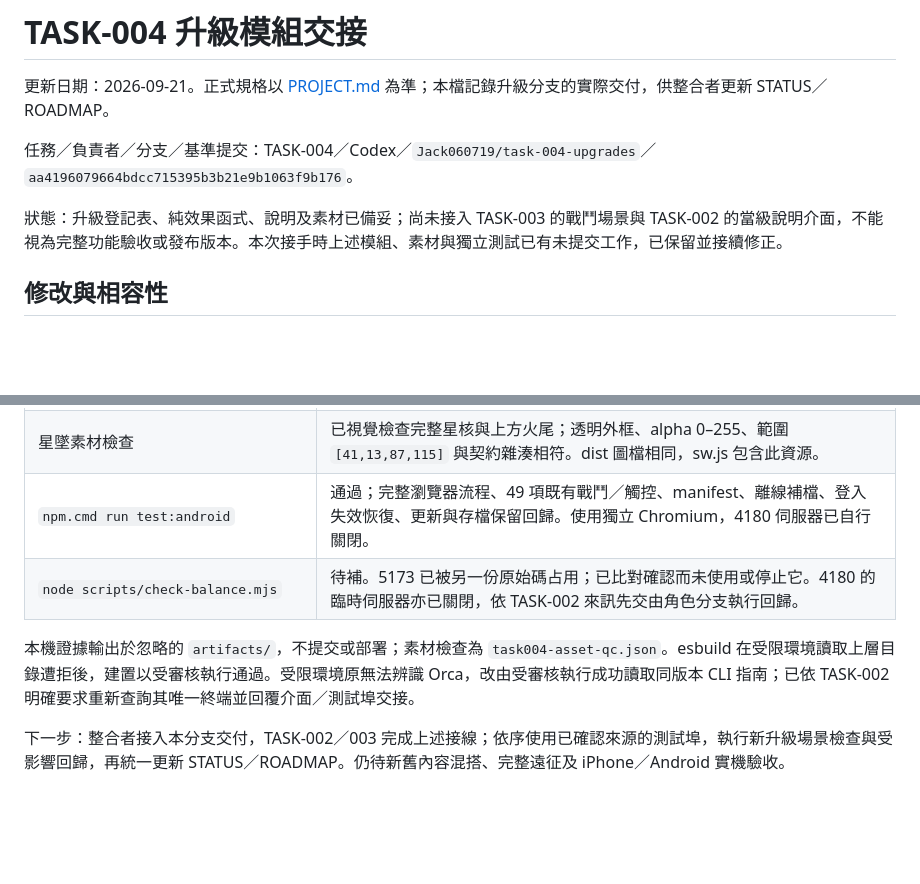
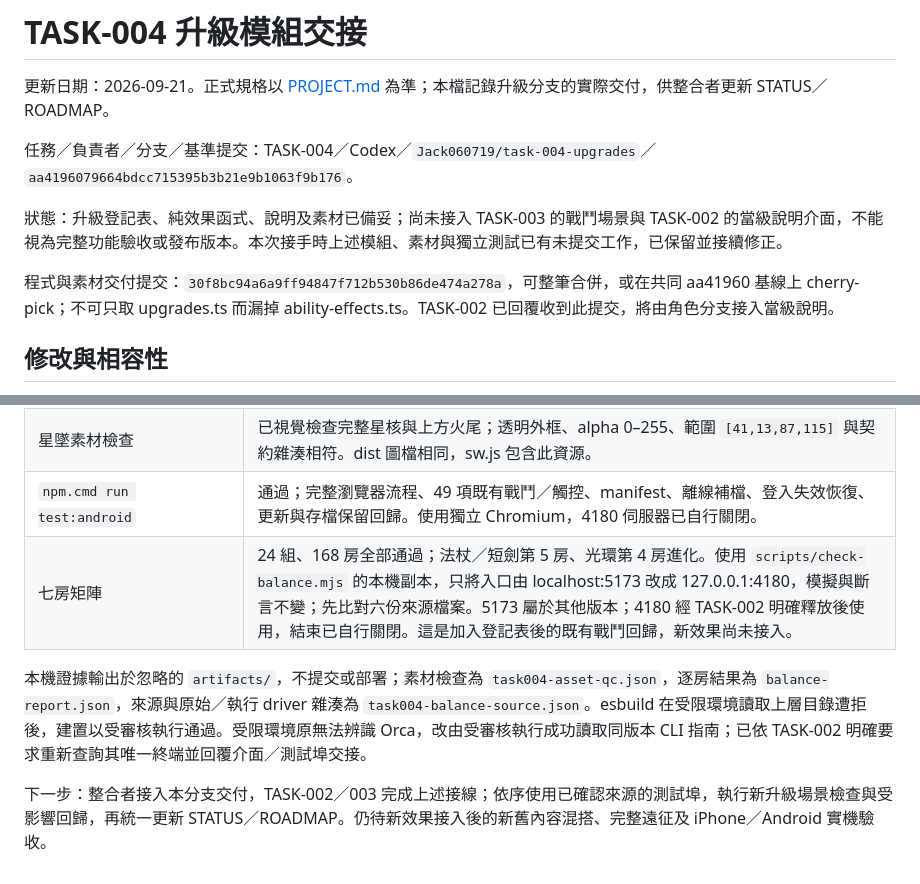
Before and after one commit to Jack060719/Ember_Expedition, a Markdown page: TASK-004-HANDOFF.md, 2 parts joined by grey strips. Rendered like a GitHub page; blank space fills up the shorter version.

Commit message:
Record upgrade regression results

```diff
--- a/TASK-004-HANDOFF.md
+++ b/TASK-004-HANDOFF.md
@@ -5,6 +5,8 @@
 任務／負責者／分支／基準提交：TASK-004／Codex／`Jack060719/task-004-upgrades`／`aa4196079664bdcc715395b3b21e9b1063f9b176`。
 
 狀態：升級登記表、純效果函式、說明及素材已備妥；尚未接入 TASK-003 的戰鬥場景與 TASK-002 的當級說明介面，不能視為完整功能驗收或發布版本。本次接手時上述模組、素材與獨立測試已有未提交工作，已保留並接續修正。
+
+程式與素材交付提交：`30f8bc94a6a9ff94847f712b530b86de474a278a`，可整筆合併，或在共同 aa41960 基線上 cherry-pick；不可只取 upgrades.ts 而漏掉 ability-effects.ts。TASK-002 已回覆收到此提交，將由角色分支接入當級說明。
 
 ## 修改與相容性
 
@@ -43,8 +45,8 @@ Save 維持 v3，不新增 Run 欄位或永久成長欄位。既有通用驗證
 | `node --check scripts/check-upgrades.mjs`、`git diff --check` | 通過。 |
 | 星墜素材檢查 | 已視覺檢查完整星核與上方火尾；透明外框、alpha 0–255、範圍 `[41,13,87,115]` 與契約雜湊相符。dist 圖檔相同，sw.js 包含此資源。 |
 | `npm.cmd run test:android` | 通過；完整瀏覽器流程、49 項既有戰鬥／觸控、manifest、離線補檔、登入失效恢復、更新與存檔保留回歸。使用獨立 Chromium，4180 伺服器已自行關閉。 |
-| `node scripts/check-balance.mjs` | 待補。5173 已被另一份原始碼占用；已比對確認而未使用或停止它。4180 的臨時伺服器亦已關閉，依 TASK-002 來訊先交由角色分支執行回歸。 |
+| 七房矩陣 | 24 組、168 房全部通過；法杖／短劍第 5 房、光環第 4 房進化。使用 `scripts/check-balance.mjs` 的本機副本，只將入口由 localhost:5173 改成 127.0.0.1:4180，模擬與斷言不變；先比對六份來源檔案。5173 屬於其他版本；4180 經 TASK-002 明確釋放後使用，結束已自行關閉。這是加入登記表後的既有戰鬥回歸，新效果尚未接入。 |
 
-本機證據輸出於忽略的 `artifacts/`，不提交或部署；素材檢查為 `task004-asset-qc.json`。esbuild 在受限環境讀取上層目錄遭拒後，建置以受審核執行通過。受限環境原無法辨識 Orca，改由受審核執行成功讀取同版本 CLI 指南；已依 TASK-002 明確要求重新查詢其唯一終端並回覆介面／測試埠交接。
+本機證據輸出於忽略的 `artifacts/`，不提交或部署；素材檢查為 `task004-asset-qc.json`，逐房結果為 `balance-report.json`，來源與原始／執行 driver 雜湊為 `task004-balance-source.json`。esbuild 在受限環境讀取上層目錄遭拒後，建置以受審核執行通過。受限環境原無法辨識 Orca，改由受審核執行成功讀取同版本 CLI 指南；已依 TASK-002 明確要求重新查詢其唯一終端並回覆介面／測試埠交接。
 
-下一步：整合者接入本分支交付，TASK-002／003 完成上述接線；依序使用已確認來源的測試埠，執行新升級場景檢查與受影響回歸，再統一更新 STATUS／ROADMAP。仍待新舊內容混搭、完整遠征及 iPhone／Android 實機驗收。
+下一步：整合者接入本分支交付，TASK-002／003 完成上述接線；依序使用已確認來源的測試埠，執行新升級場景檢查與受影響回歸，再統一更新 STATUS／ROADMAP。仍待新效果接入後的新舊內容混搭、完整遠征及 iPhone／Android 實機驗收。
```
